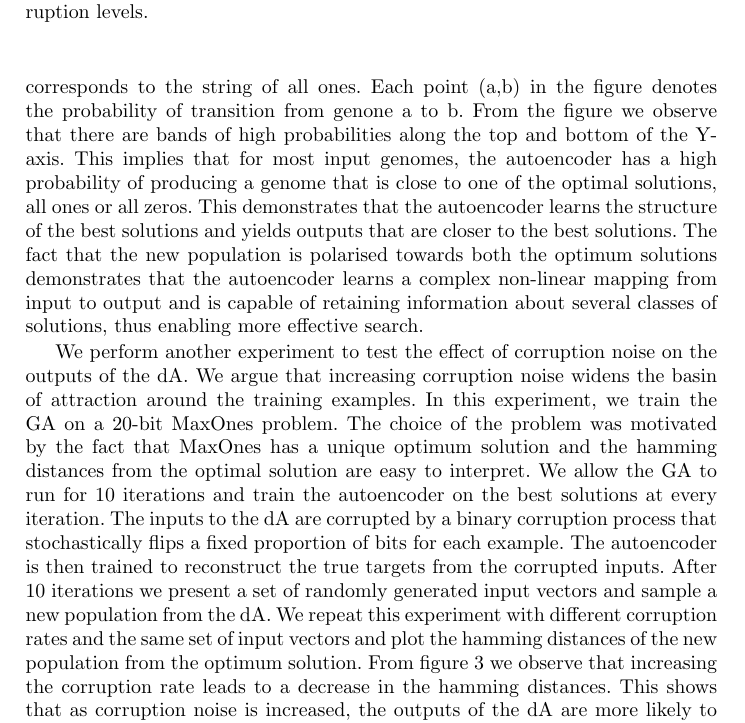
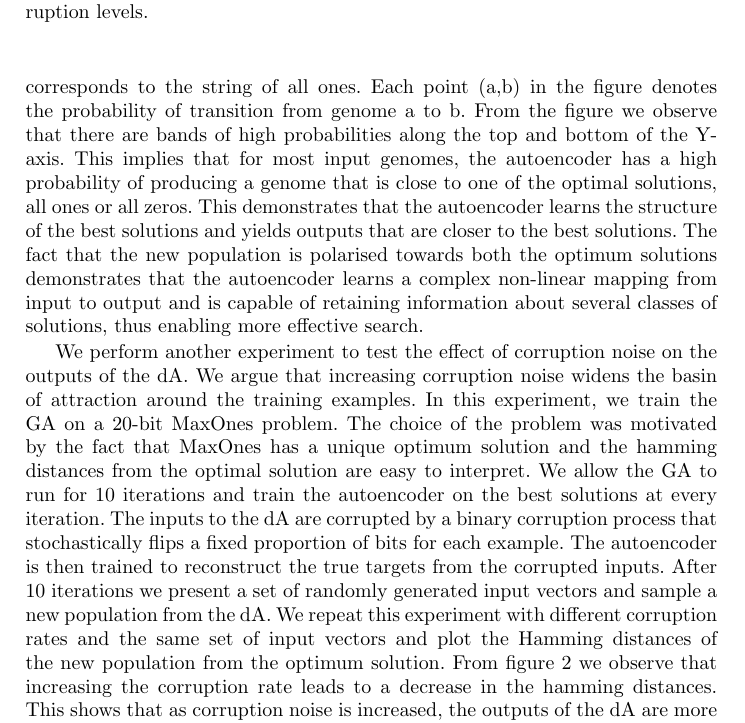
Before and after one commit to alexanderchurchill/ppsn2, a LaTeX thesis (autoencoder_ppsn.tex): part of page 4 of 12, cut so that both start at the same text. Compiled offline with pdfLaTeX.

Commit message:
small changes

```diff
--- a/autoencoder_ppsn.tex
+++ b/autoencoder_ppsn.tex
@@ -118,11 +118,11 @@ In our algorithm we use a denoising autoencoder (dA) which is a variant of the s
 
 %We present a toy example in order to validate our hypothesis. We train an autoencoder on an 8-bit HIFF problem \cite{Watson}. At each generation we train the autoencoder on the 10 best individuals from that generation. Fig 2 shows the transition probabilities for all 256 possible genomic permutations after 10 iterations. The 0-index corresponds to a string of all zeros and index 256 corresponds to a string of all ones. We observe that bands of high probability occur around the top and bottom of the Y-axis which correspond to the two optimal solutions, strings of all ones and all zeros. It can be seen that the left half of the image has higher probabilities of being pushed towards all zeros, while the right half of the image has a higher probability of being all ones. The figure shows that the autoencoder learns the structure of the best solutions and encourages sampled solutions to tend towards these. The fact that the new population is polarised towards both the optimum solutions demonstrates that the autoencoder learns a complex non-linear mapping from input to output and is capable of retaining information about several classes of solutions, thus enabling more effective search.
 
-We present a toy example in order to validate our hypothesis. We train an autoencoder on an 8-bit HIFF problem \cite{Watson}. At each generation we train the autoencoder on the 10 best individuals from that generation. Fig 2 shows the results of the experiment. There are 256 possible genomes for the 8-bit HIFF problem. The indices of both the X and Y axes correspond to all the possible genomes. The 0-index corresponds to the string of all 0s and the 255th index corresponds to the string of all ones. Each point (a,b) in the figure denotes the probability of transition from genone a to b. From the figure we observe that there are bands of high probabilities along the top and bottom of the Y-axis. This implies that for most input genomes, the autoencoder has a high probability of producing a genome that is close to one of the optimal solutions, all ones or all zeros. This demonstrates that the autoencoder learns the structure of the best solutions and yields outputs that are closer to the best solutions. The fact that the new population is polarised towards both the optimum solutions demonstrates that the autoencoder learns a complex non-linear mapping from input to output and is capable of retaining information about several classes of solutions, thus enabling more effective search.
+We present a toy example in order to validate our hypothesis. We train an autoencoder on an 8-bit HIFF problem \cite{Watson}. At each generation we train the autoencoder on the 10 best individuals from that generation. Fig 2 shows the results of the experiment. There are 256 possible genomes for the 8-bit HIFF problem. The indices of both the X and Y axes correspond to all the possible genomes. The 0-index corresponds to the string of all 0s and the 255th index corresponds to the string of all ones. Each point (a,b) in the figure denotes the probability of transition from genome a to b. From the figure we observe that there are bands of high probabilities along the top and bottom of the Y-axis. This implies that for most input genomes, the autoencoder has a high probability of producing a genome that is close to one of the optimal solutions, all ones or all zeros. This demonstrates that the autoencoder learns the structure of the best solutions and yields outputs that are closer to the best solutions. The fact that the new population is polarised towards both the optimum solutions demonstrates that the autoencoder learns a complex non-linear mapping from input to output and is capable of retaining information about several classes of solutions, thus enabling more effective search.
 
 %In fig 3 we examine the use of corruption noise to control the size of the basins of attraction around the good solutions. By increasing corruption we force the network to reconstruct the training set (generate outputs) from examples (inputs) which are very different from the training set. When sampling this network with randomly generated examples as inputs, we expect the outputs to be increasingly similar to the training set, with higher corruption. We train the dA on a binary problem, to maximise the ones in a 20-bit binary string. The choice of the problem was motivated by the fact that MaxOnes has a unique optimum solution and the hamming distances from the optimal solution are easy to interpret. We let the algorithm run for 10 generations with varying corruption rates. The boxplot shows the hamming distance of the new population which is generated with randomly generated binary strings as inputs. From the figure we observe that the random inputs tend towards the optimal solutions more as corruption is increased, implying that the basin of attraction around the training examples is larger.
 
-We perform another experiment to test the effect of corruption noise on the outputs of the dA. We argue that increasing corruption noise widens the basin of attraction around the training examples. In this experiment, we train the GA on a 20-bit MaxOnes problem. The choice of the problem was motivated by the fact that MaxOnes has a unique optimum solution and the hamming distances from the optimal solution are easy to interpret. We allow the GA to run for 10 iterations and train the autoencoder on the best solutions at every iteration. The inputs to the dA are corrupted by a binary corruption process that stochastically flips a fixed proportion of bits for each example. The autoencoder is then trained to reconstruct the true targets from the corrupted inputs. After 10 iterations we present a set of randomly generated input vectors and sample a new population from the dA. We repeat this experiment with different corruption rates and the same set of input vectors and  plot the hamming distances of the new population from the optimum solution. From figure 3 we observe that increasing the corruption rate leads to a decrease in the hamming distances. This shows that as corruption noise is increased, the outputs of the dA are more likely to be closer to an example in the training set.
+We perform another experiment to test the effect of corruption noise on the outputs of the dA. We argue that increasing corruption noise widens the basin of attraction around the training examples. In this experiment, we train the GA on a 20-bit MaxOnes problem. The choice of the problem was motivated by the fact that MaxOnes has a unique optimum solution and the hamming distances from the optimal solution are easy to interpret. We allow the GA to run for 10 iterations and train the autoencoder on the best solutions at every iteration. The inputs to the dA are corrupted by a binary corruption process that stochastically flips a fixed proportion of bits for each example. The autoencoder is then trained to reconstruct the true targets from the corrupted inputs. After 10 iterations we present a set of randomly generated input vectors and sample a new population from the dA. We repeat this experiment with different corruption rates and the same set of input vectors and plot the Hamming distances of the new population from the optimum solution. From figure 2 we observe that increasing the corruption rate leads to a decrease in the hamming distances. This shows that as corruption noise is increased, the outputs of the dA are more likely to be closer to an example in the training set.
 
 
 
```
Also changed, not shown: autoencoder_ppsn.pdf, 3 other files.
